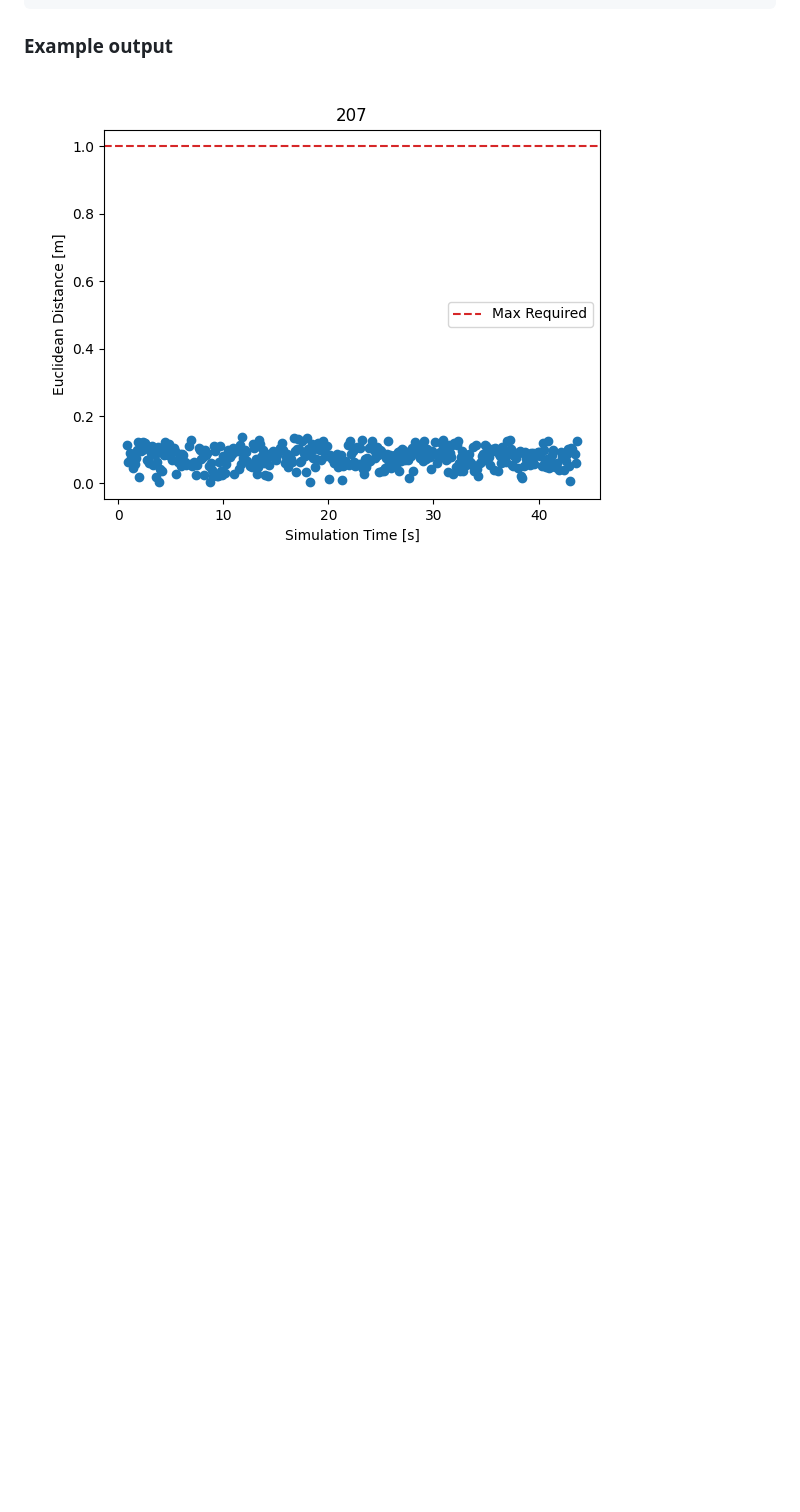
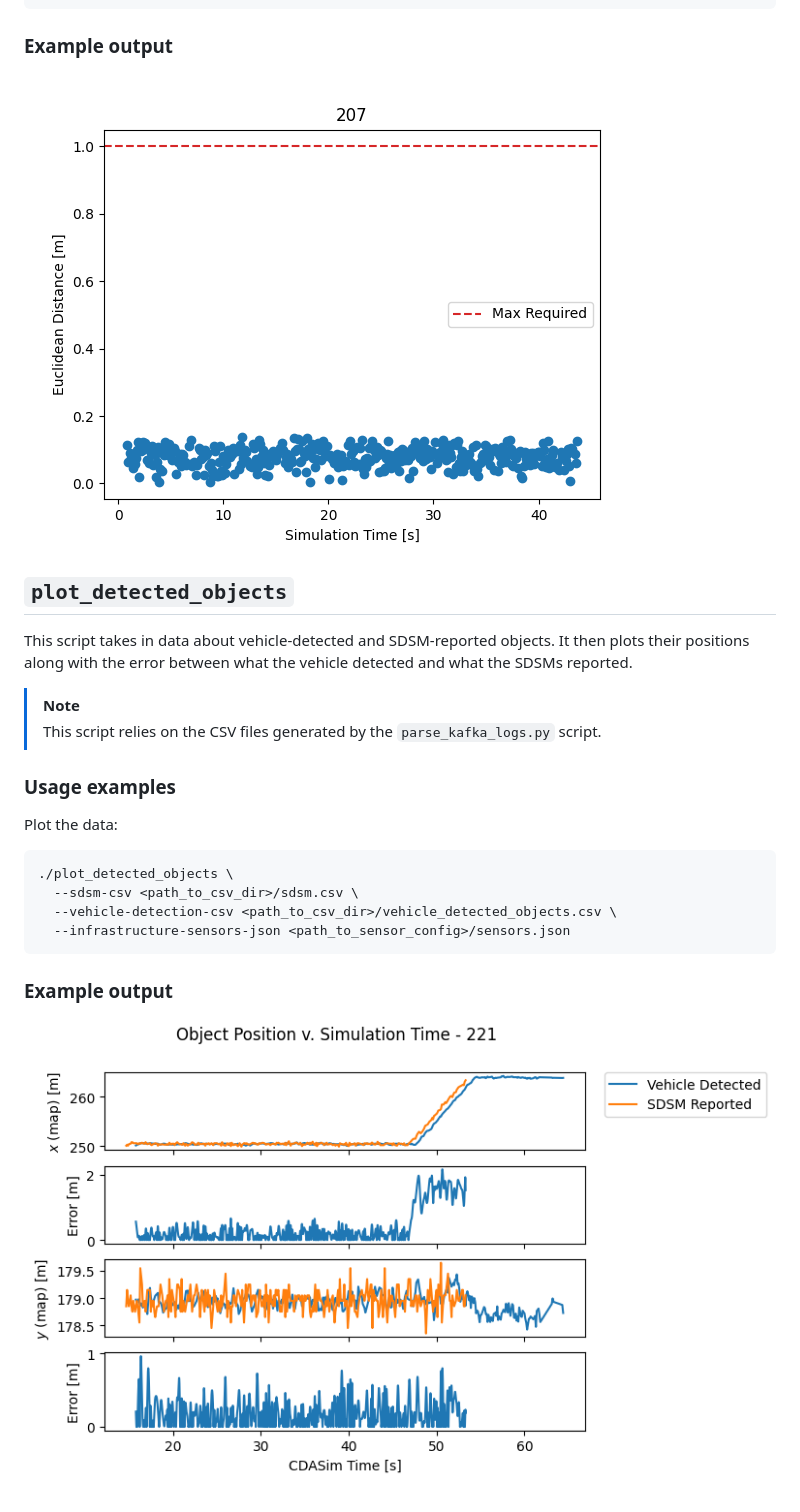
Before and after one commit to usdot-fhwa-stol/carma-analytics-fotda, a Markdown page: vru_use_case_scripts/README.md, the part around the change. Rendered like a GitHub page; pictures changed too: vru_use_case_scripts/docs/plot_detected_objects_example.png (added); blank space fills up the shorter version.

Commit message:
CDAR-846 Add usage examples

````diff
--- a/vru_use_case_scripts/README.md
+++ b/vru_use_case_scripts/README.md
@@ -84,3 +84,27 @@ Plot the data:
 ### Example output
 
 ![](docs/example_plot.png)
+
+## `plot_detected_objects`
+
+This script takes in data about vehicle-detected and SDSM-reported objects. It then plots
+their positions along with the error between what the vehicle detected and what the SDSMs
+reported.
+
+> [!NOTE]
+> This script relies on the CSV files generated by the `parse_kafka_logs.py` script.
+
+### Usage examples
+
+Plot the data:
+
+```console
+./plot_detected_objects \
+  --sdsm-csv <path_to_csv_dir>/sdsm.csv \
+  --vehicle-detection-csv <path_to_csv_dir>/vehicle_detected_objects.csv \
+  --infrastructure-sensors-json <path_to_sensor_config>/sensors.json
+```
+
+### Example output
+
+![](docs/plot_detected_objects_example.png)
````
